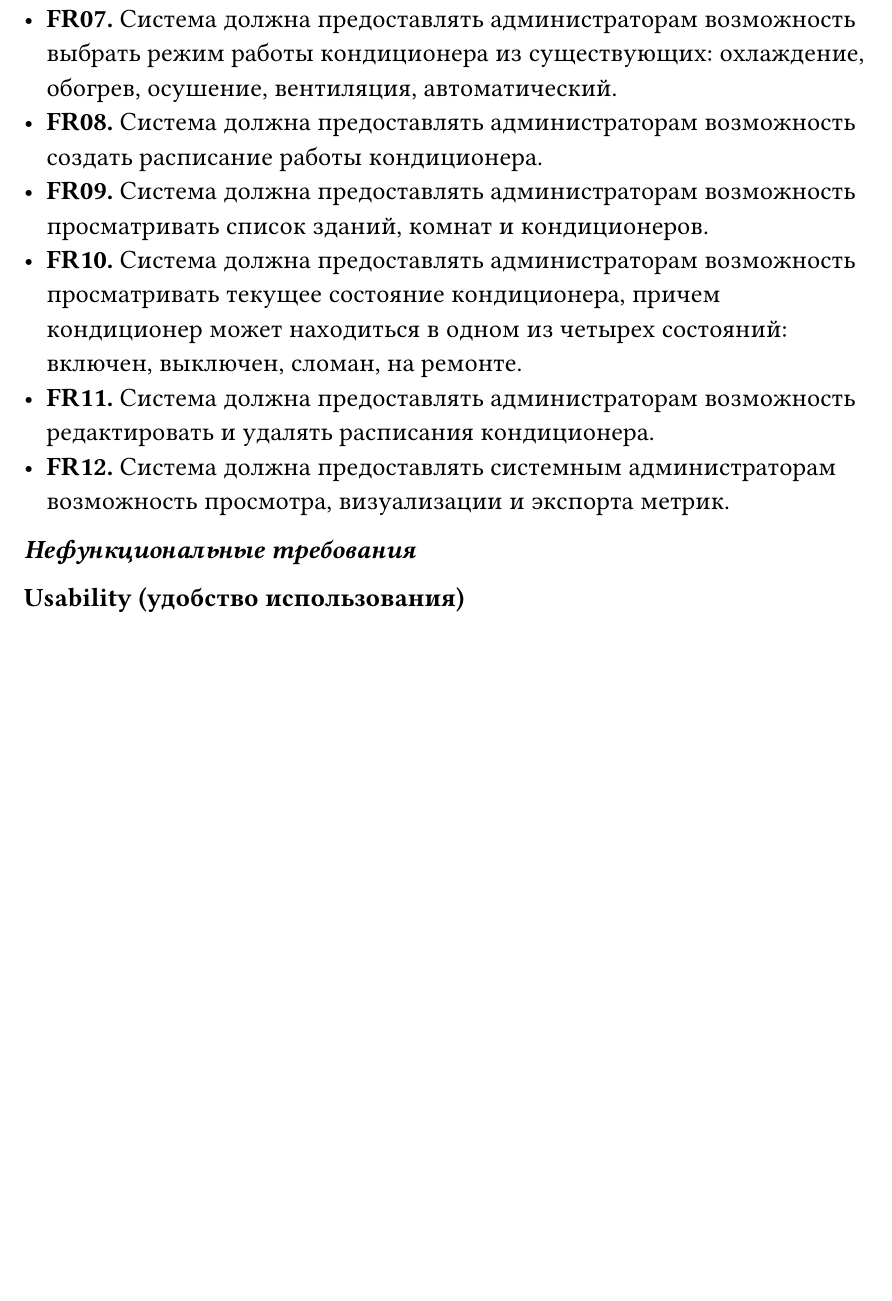
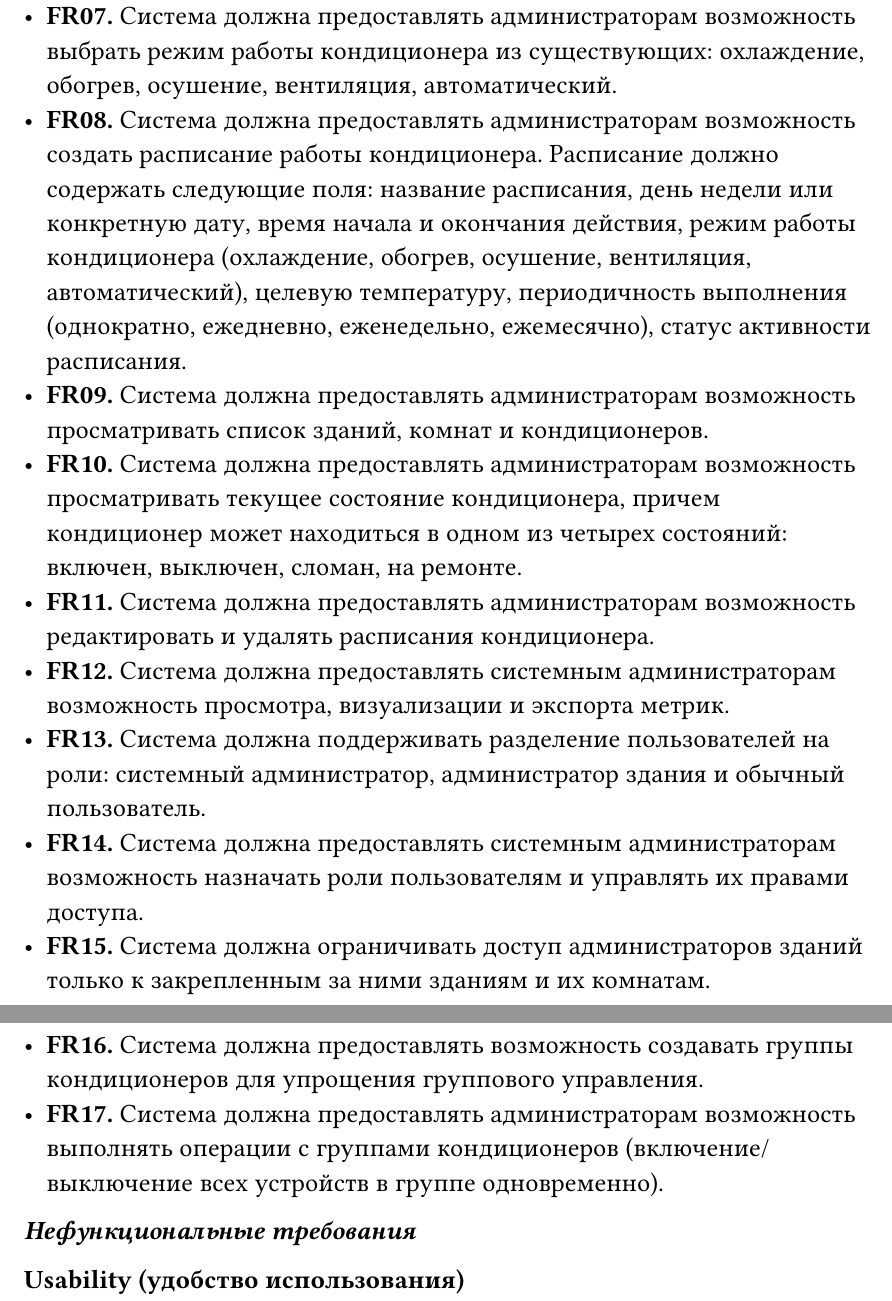
Before and after one commit to dllnnx/is-coursework, a Typst document (docs/report.typ): part of page 5 of 9 before the commit and two parts of pages 5 and 6 of 10 after it, the two joined at a grey line, cut so that both start at the same text, the shorter picture padded with empty space. Compiled offline with Typst 0.15; a missing font is replaced by an installed copy or a similar font.

Commit message:
D14 F13-17 FR8

```diff
--- a/docs/report.typ
+++ b/docs/report.typ
@@ -93,12 +99,17 @@ _*Функциональные требования*_
 - *FR05.* Система должна предоставлять администраторам возможность добавить кондиционер в комнату.\
 - *FR06.* Система должна предоставлять администраторам возможность включить или выключить кондиционер.\
 - *FR07.* Система должна предоставлять администраторам возможность выбрать режим работы кондиционера из существующих: охлаждение, обогрев, осушение, вентиляция, автоматический.\
-- *FR08.* Система должна предоставлять администраторам возможность создать расписание работы кондиционера.\
+- *FR08.* Система должна предоставлять администраторам возможность создать расписание работы кондиционера. Расписание должно содержать следующие поля: название расписания, день недели или конкретную дату, время начала и окончания действия, режим работы кондиционера (охлаждение, обогрев, осушение, вентиляция, автоматический), целевую температуру, периодичность выполнения (однократно, ежедневно, еженедельно, ежемесячно), статус активности расписания.\
 - *FR09.* Система должна предоставлять администраторам возможность просматривать список зданий, комнат и кондиционеров.\
 - *FR10.* Система должна предоставлять администраторам возможность просматривать текущее состояние кондиционера, причем кондиционер может находиться в одном из четырех состояний:
     включен, выключен, сломан, на ремонте.\
 - *FR11.* Система должна предоставлять администраторам возможность редактировать и удалять расписания кондиционера.\
 - *FR12.* Система должна предоставлять системным администраторам возможность просмотра, визуализации и экспорта метрик.\
+- *FR13.* Система должна поддерживать разделение пользователей на роли: системный администратор, администратор здания и обычный пользователь.\
+- *FR14.* Система должна предоставлять системным администраторам возможность назначать роли пользователям и управлять их правами доступа.\
+- *FR15.* Система должна ограничивать доступ администраторов зданий только к закрепленным за ними зданиям и их комнатам.\
+- *FR16.* Система должна предоставлять возможность создавать группы кондиционеров для упрощения группового управления.\
+- *FR17.* Система должна предоставлять администраторам возможность выполнять операции с группами кондиционеров (включение/выключение всех устройств в группе одновременно).\
 
 _*Нефункциональные требования*_
 
```
Also changed, not shown: docs/report.typ (8 more changed lines).
